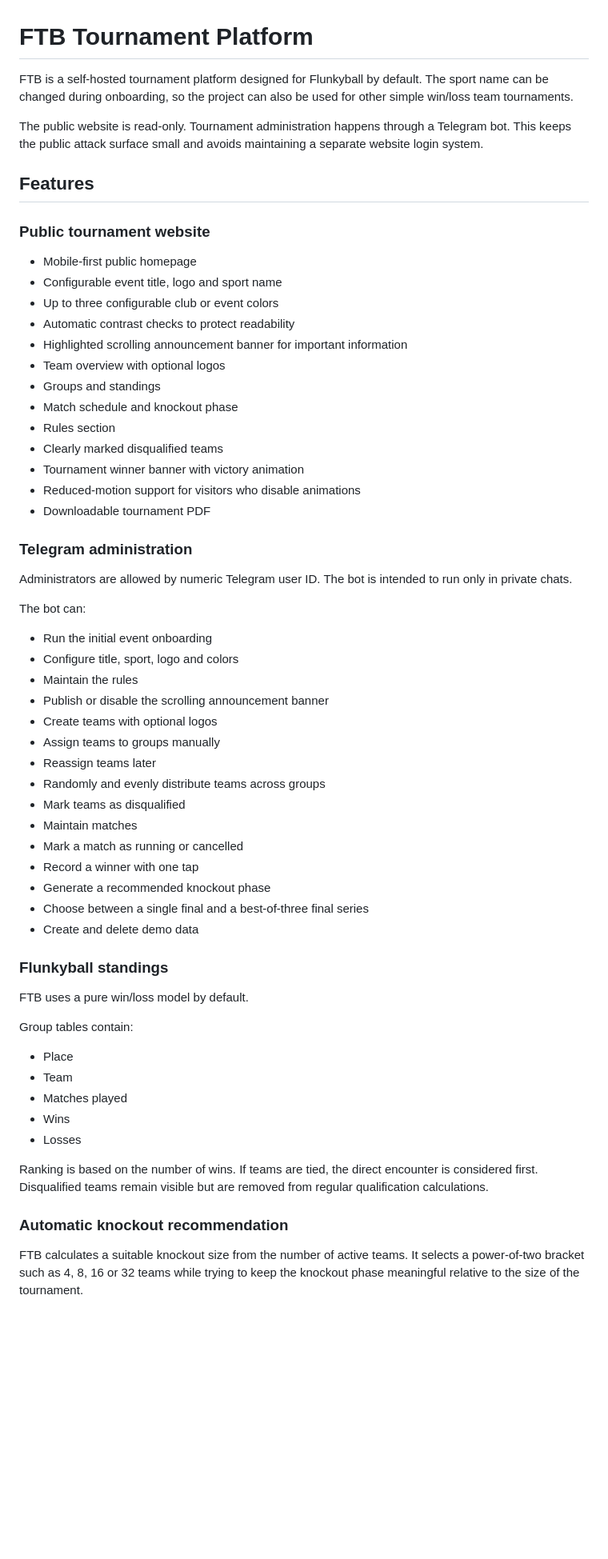
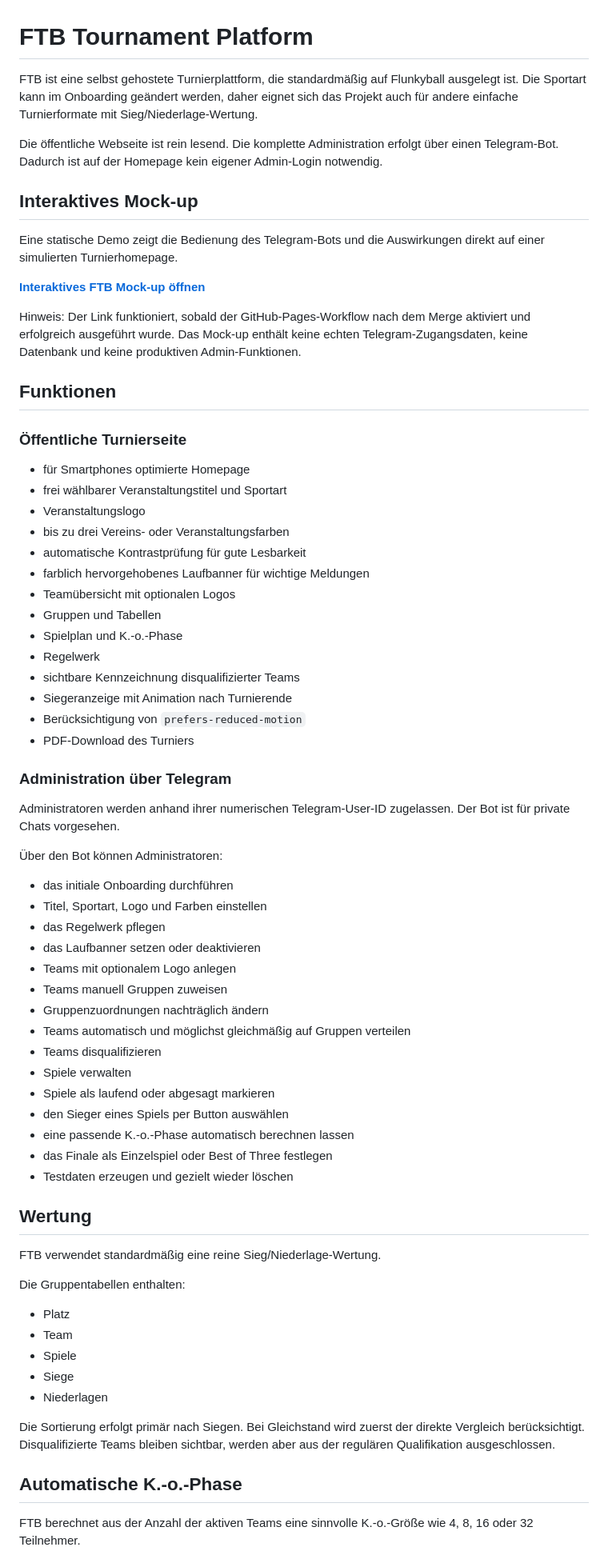
Before and after one commit to BSV2016/ftb, a Markdown page: README.md, the part around one of its changes. Shown at 80% size. GitHub-like rendering; blank space fills up the shorter version.

Commit message:
docs: make README German-first and link demo

```diff
--- a/README.md
+++ b/README.md
@@ -1,64 +1,73 @@
 # FTB Tournament Platform
 
-FTB is a self-hosted tournament platform designed for Flunkyball by default. The sport name can be changed during onboarding, so the project can also be used for other simple win/loss team tournaments.
+FTB ist eine selbst gehostete Turnierplattform, die standardmäßig auf Flunkyball ausgelegt ist. Die Sportart kann im Onboarding geändert werden, daher eignet sich das Projekt auch für andere einfache Turnierformate mit Sieg/Niederlage-Wertung.
 
-The public website is read-only. Tournament administration happens through a Telegram bot. This keeps the public attack surface small and avoids maintaining a separate website login system.
+Die öffentliche Webseite ist rein lesend. Die komplette Administration erfolgt über einen Telegram-Bot. Dadurch ist auf der Homepage kein eigener Admin-Login notwendig.
 
-## Features
+## Interaktives Mock-up
 
-### Public tournament website
+Eine statische Demo zeigt die Bedienung des Telegram-Bots und die Auswirkungen direkt auf einer simulierten Turnierhomepage.
 
-- Mobile-first public homepage
-- Configurable event title, logo and sport name
-- Up to three configurable club or event colors
-- Automatic contrast checks to protect readability
-- Highlighted scrolling announcement banner for important information
-- Team overview with optional logos
-- Groups and standings
-- Match schedule and knockout phase
-- Rules section
-- Clearly marked disqualified teams
-- Tournament winner banner with victory animation
-- Reduced-motion support for visitors who disable animations
-- Downloadable tournament PDF
+**[Interaktives FTB Mock-up öffnen](https://bsv2016.github.io/ftb/)**
 
-### Telegram administration
+Hinweis: Der Link funktioniert, sobald der GitHub-Pages-Workflow nach dem Merge aktiviert und erfolgreich ausgeführt wurde. Das Mock-up enthält keine echten Telegram-Zugangsdaten, keine Datenbank und keine produktiven Admin-Funktionen.
 
-Administrators are allowed by numeric Telegram user ID. The bot is intended to run only in private chats.
+## Funktionen
 
-The bot can:
+### Öffentliche Turnierseite
 
-- Run the initial event onboarding
-- Configure title, sport, logo and colors
-- Maintain the rules
-- Publish or disable the scrolling announcement banner
-- Create teams with optional logos
-- Assign teams to groups manually
-- Reassign teams later
-- Randomly and evenly distribute teams across groups
-- Mark teams as disqualified
-- Maintain matches
-- Mark a match as running or cancelled
-- Record a winner with one tap
-- Generate a recommended knockout phase
-- Choose between a single final and a best-of-three final series
-- Create and delete demo data
+- für Smartphones optimierte Homepage
+- frei wählbarer Veranstaltungstitel und Sportart
+- Veranstaltungslogo
+- bis zu drei Vereins- oder Veranstaltungsfarben
+- automatische Kontrastprüfung für gute Lesbarkeit
+- farblich hervorgehobenes Laufbanner für wichtige Meldungen
+- Teamübersicht mit optionalen Logos
+- Gruppen und Tabellen
+- Spielplan und K.-o.-Phase
+- Regelwerk
+- sichtbare Kennzeichnung disqualifizierter Teams
+- Siegeranzeige mit Animation nach Turnierende
+- Berücksichtigung von `prefers-reduced-motion`
+- PDF-Download des Turniers
 
-### Flunkyball standings
+### Administration über Telegram
 
-FTB uses a pure win/loss model by default.
+Administratoren werden anhand ihrer numerischen Telegram-User-ID zugelassen. Der Bot ist für private Chats vorgesehen.
 
-Group tables contain:
+Über den Bot können Administratoren:
 
-- Place
+- das initiale Onboarding durchführen
+- Titel, Sportart, Logo und Farben einstellen
+- das Regelwerk pflegen
+- das Laufbanner setzen oder deaktivieren
+- Teams mit optionalem Logo anlegen
+- Teams manuell Gruppen zuweisen
+- Gruppenzuordnungen nachträglich ändern
+- Teams automatisch und möglichst gleichmäßig auf Gruppen verteilen
+- Teams disqualifizieren
+- Spiele verwalten
+- Spiele als laufend oder abgesagt markieren
+- den Sieger eines Spiels per Button auswählen
+- eine passende K.-o.-Phase automatisch berechnen lassen
+- das Finale als Einzelspiel oder Best of Three festlegen
+- Testdaten erzeugen und gezielt wieder löschen
+
+## Wertung
+
+FTB verwendet standardmäßig eine reine Sieg/Niederlage-Wertung.
+
+Die Gruppentabellen enthalten:
+
+- Platz
 - Team
-- Matches played
-- Wins
-- Losses
+- Spiele
+- Siege
+- Niederlagen
 
-Ranking is based on the number of wins. If teams are tied, the direct encounter is considered first. Disqualified teams remain visible but are removed from regular qualification calculations.
+Die Sortierung erfolgt primär nach Siegen. Bei Gleichstand wird zuerst der direkte Vergleich berücksichtigt. Disqualifizierte Teams bleiben sichtbar, werden aber aus der regulären Qualifikation ausgeschlossen.
 
-### Automatic knockout recommendation
+## Automatische K.-o.-Phase
 
-FTB calculates a suitable knockout size from the number of active teams. It selects a power-of-two bracket such as 4, 8, 16 or 32 teams while trying to keep the knockout phase meaningful relative to the size of the tournament.
+FTB berechnet aus der Anzahl der aktiven Teams eine sinnvolle K.-o.-Größe wie 4, 8, 16 oder 32 Teilnehmer.
 
```
Also changed, not shown: other parts of README.md (+123 -162 lines).
